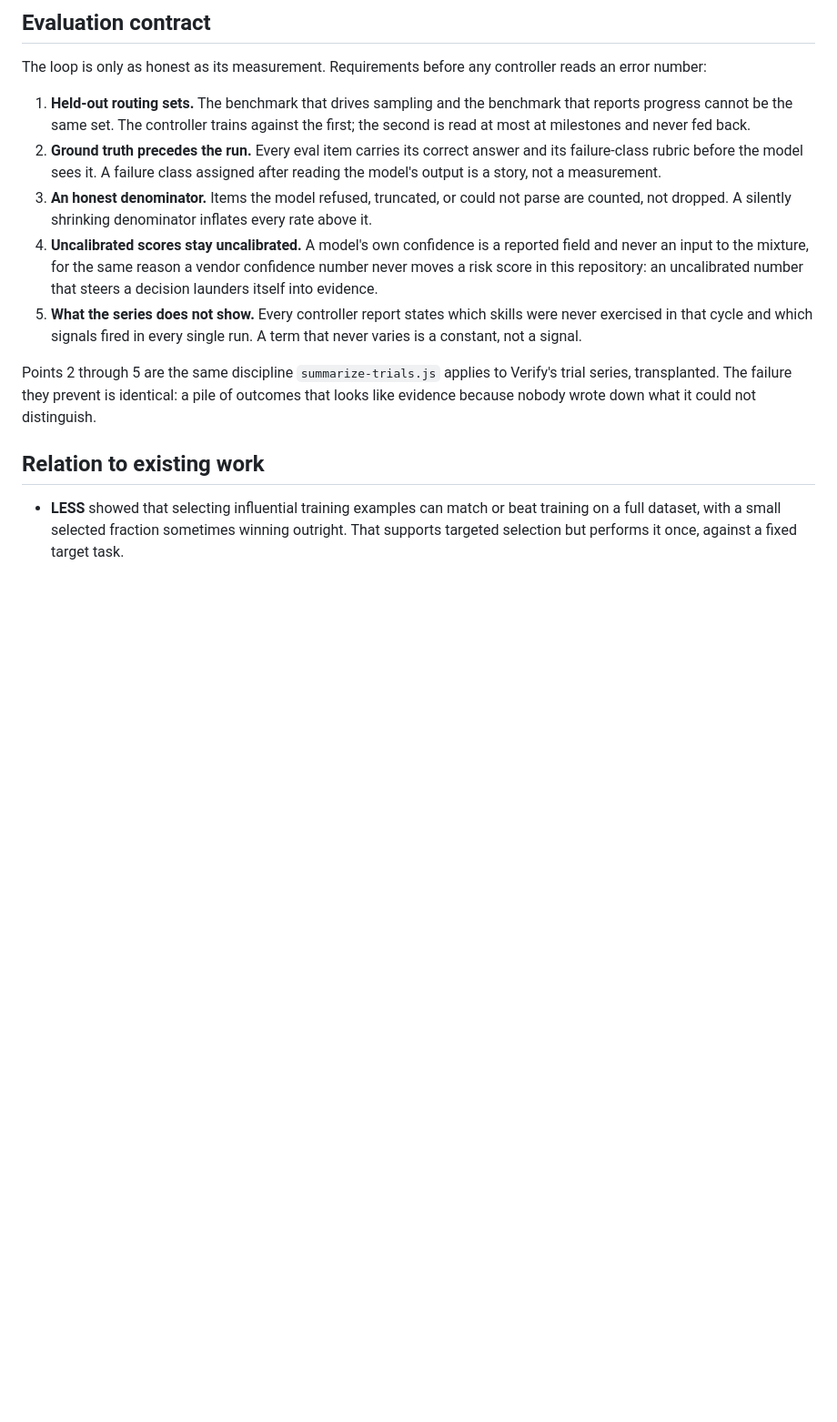
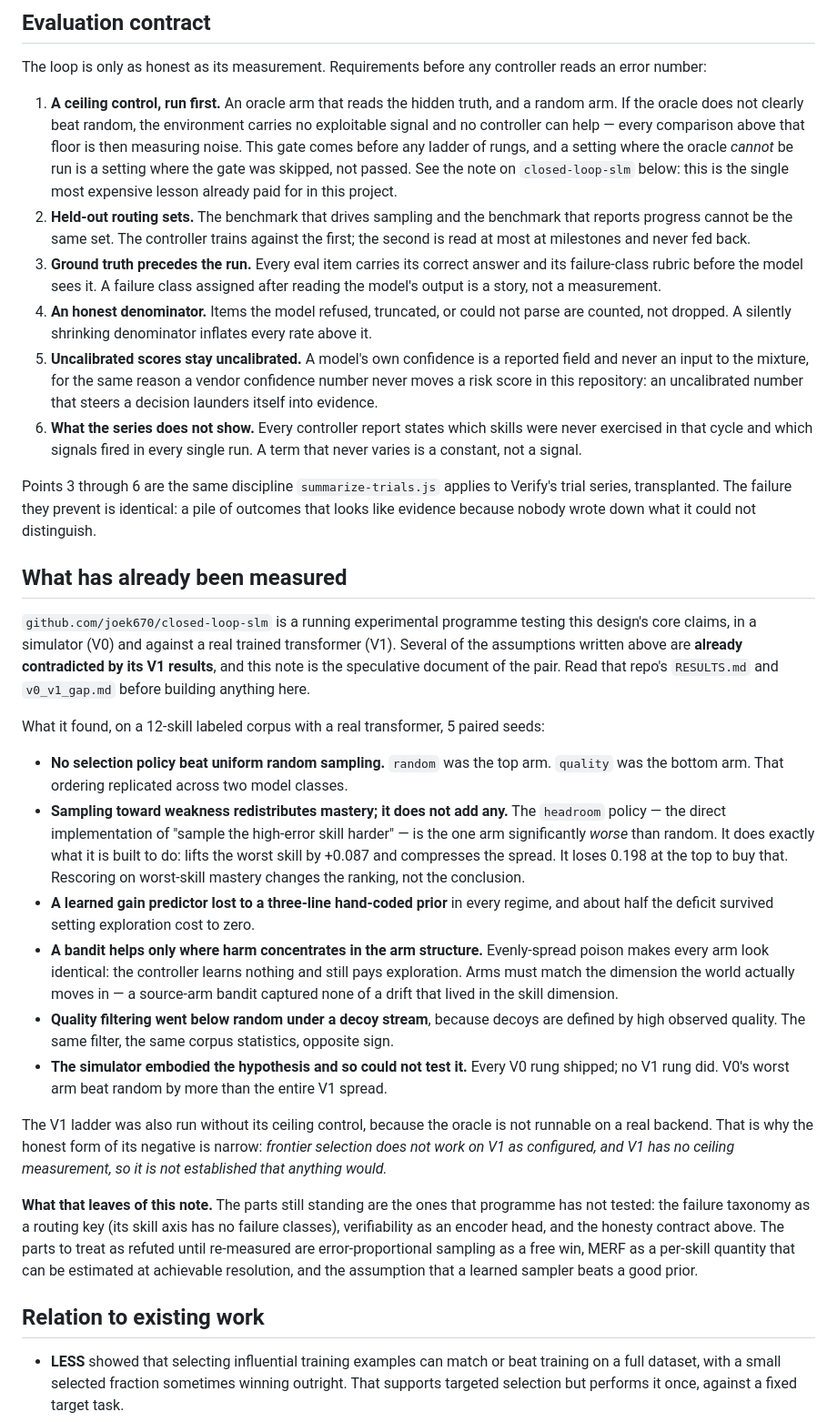
Before and after one commit to joek670/verify, a Markdown page: docs/slm/error-driven-curriculum.md, the part around the change. Shown at 91% size. GitHub-like rendering; blank space fills up the shorter version.

Commit message:
Reconcile the curriculum note with the V1 results that refute it
The closed-loop-slm repo has already run this design against a real
transformer. No selection policy beat uniform random sampling there, the
headroom policy that samples toward weakness was the one arm significantly
worse than random, a learned gain predictor lost to a three-line prior in
every regime, and quality filtering went below random under a decoy stream.
This note asserted several of those as free wins.

The evaluation contract was missing the control that programme paid the most
to learn: an oracle arm and a random arm, run before any ladder. Without a
ceiling, "random is the best arm" cannot be told apart from "every policy
tried is bad", and a setting where the oracle cannot run is a setting where
that gate was skipped rather than passed. It is now the first item.

Records what survives -- the failure taxonomy as a routing key, verifiability
as an encoder head, the honesty rules -- and what to treat as refuted until
re-measured: error-proportional sampling, per-skill marginal error reduction
at achievable resolution, and a learned sampler beating a good prior.

Co-Authored-By: Claude Opus 5 <noreply@anthropic.com>
Claude-Session: https://claude.ai/code/session_01UhvcH95cst1jM9doJV3maJ

```diff
--- a/docs/slm/error-driven-curriculum.md
+++ b/docs/slm/error-driven-curriculum.md
@@ -210,25 +210,72 @@ diversity floor is a constraint rather than a term to be traded off.
 The loop is only as honest as its measurement. Requirements before any controller reads
 an error number:
 
-1. **Held-out routing sets.** The benchmark that drives sampling and the benchmark that
+1. **A ceiling control, run first.** An oracle arm that reads the hidden truth, and a
+   random arm. If the oracle does not clearly beat random, the environment carries no
+   exploitable signal and no controller can help — every comparison above that floor is
+   then measuring noise. This gate comes before any ladder of rungs, and a setting where
+   the oracle *cannot* be run is a setting where the gate was skipped, not passed. See
+   the note on `closed-loop-slm` below: this is the single most expensive lesson already
+   paid for in this project.
+2. **Held-out routing sets.** The benchmark that drives sampling and the benchmark that
    reports progress cannot be the same set. The controller trains against the first; the
    second is read at most at milestones and never fed back.
-2. **Ground truth precedes the run.** Every eval item carries its correct answer and its
+3. **Ground truth precedes the run.** Every eval item carries its correct answer and its
    failure-class rubric before the model sees it. A failure class assigned after reading
    the model's output is a story, not a measurement.
-3. **An honest denominator.** Items the model refused, truncated, or could not parse are
+4. **An honest denominator.** Items the model refused, truncated, or could not parse are
    counted, not dropped. A silently shrinking denominator inflates every rate above it.
-4. **Uncalibrated scores stay uncalibrated.** A model's own confidence is a reported field
+5. **Uncalibrated scores stay uncalibrated.** A model's own confidence is a reported field
    and never an input to the mixture, for the same reason a vendor confidence number never
    moves a risk score in this repository: an uncalibrated number that steers a decision
    launders itself into evidence.
-5. **What the series does not show.** Every controller report states which skills were
+6. **What the series does not show.** Every controller report states which skills were
    never exercised in that cycle and which signals fired in every single run. A term that
    never varies is a constant, not a signal.
 
-Points 2 through 5 are the same discipline `summarize-trials.js` applies to Verify's trial
+Points 3 through 6 are the same discipline `summarize-trials.js` applies to Verify's trial
 series, transplanted. The failure they prevent is identical: a pile of outcomes that looks
 like evidence because nobody wrote down what it could not distinguish.
+
+## What has already been measured
+
+`github.com/joek670/closed-loop-slm` is a running experimental programme testing this
+design's core claims, in a simulator (V0) and against a real trained transformer (V1).
+Several of the assumptions written above are **already contradicted by its V1 results**,
+and this note is the speculative document of the pair. Read that repo's `RESULTS.md` and
+`v0_v1_gap.md` before building anything here.
+
+What it found, on a 12-skill labeled corpus with a real transformer, 5 paired seeds:
+
+- **No selection policy beat uniform random sampling.** `random` was the top arm.
+  `quality` was the bottom arm. That ordering replicated across two model classes.
+- **Sampling toward weakness redistributes mastery; it does not add any.** The `headroom`
+  policy — the direct implementation of "sample the high-error skill harder" — is the one
+  arm significantly *worse* than random. It does exactly what it is built to do: lifts the
+  worst skill by +0.087 and compresses the spread. It loses 0.198 at the top to buy that.
+  Rescoring on worst-skill mastery changes the ranking, not the conclusion.
+- **A learned gain predictor lost to a three-line hand-coded prior** in every regime,
+  and about half the deficit survived setting exploration cost to zero.
+- **A bandit helps only where harm concentrates in the arm structure.** Evenly-spread
+  poison makes every arm look identical: the controller learns nothing and still pays
+  exploration. Arms must match the dimension the world actually moves in — a source-arm
+  bandit captured none of a drift that lived in the skill dimension.
+- **Quality filtering went below random under a decoy stream**, because decoys are defined
+  by high observed quality. The same filter, the same corpus statistics, opposite sign.
+- **The simulator embodied the hypothesis and so could not test it.** Every V0 rung shipped;
+  no V1 rung did. V0's worst arm beat random by more than the entire V1 spread.
+
+The V1 ladder was also run without its ceiling control, because the oracle is not runnable
+on a real backend. That is why the honest form of its negative is narrow: *frontier
+selection does not work on V1 as configured, and V1 has no ceiling measurement, so it is
+not established that anything would.*
+
+**What that leaves of this note.** The parts still standing are the ones that programme has
+not tested: the failure taxonomy as a routing key (its skill axis has no failure classes),
+verifiability as an encoder head, and the honesty contract above. The parts to treat as
+refuted until re-measured are error-proportional sampling as a free win, MERF as a
+per-skill quantity that can be estimated at achievable resolution, and the assumption that
+a learned sampler beats a good prior.
 
 ## Relation to existing work
 
```
